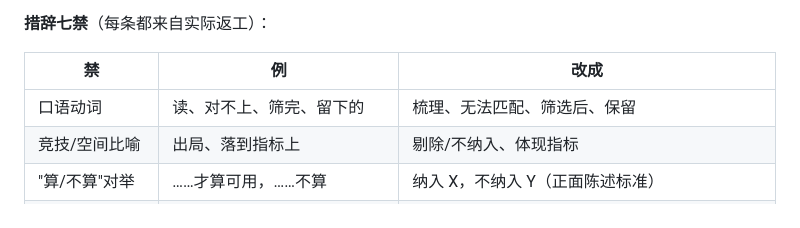
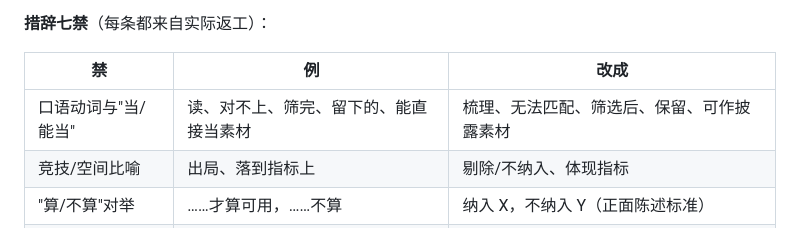
Before and after one commit to 707292385-byte/lhesg-ppt-skill, a Markdown page: references/design-experience.md, the part around the change. Rendered like a GitHub page.

Commit message:
docs: 口语动词例补「能直接当素材→可作披露素材」

```diff
--- a/references/design-experience.md
+++ b/references/design-experience.md
@@ -22,7 +22,7 @@
 
 | 禁 | 例 | 改成 |
 |---|---|---|
-| 口语动词 | 读、对不上、筛完、留下的 | 梳理、无法匹配、筛选后、保留 |
+| 口语动词与"当/能当" | 读、对不上、筛完、留下的、能直接当素材 | 梳理、无法匹配、筛选后、保留、可作披露素材 |
 | 竞技/空间比喻 | 出局、落到指标上 | 剔除/不纳入、体现指标 |
 | "算/不算"对举 | ……才算可用，……不算 | 纳入 X，不纳入 Y（正面陈述标准） |
 | 否定补充 | 正说一句再补"……不算" | 一句说完，删冗余的反面 |
```
